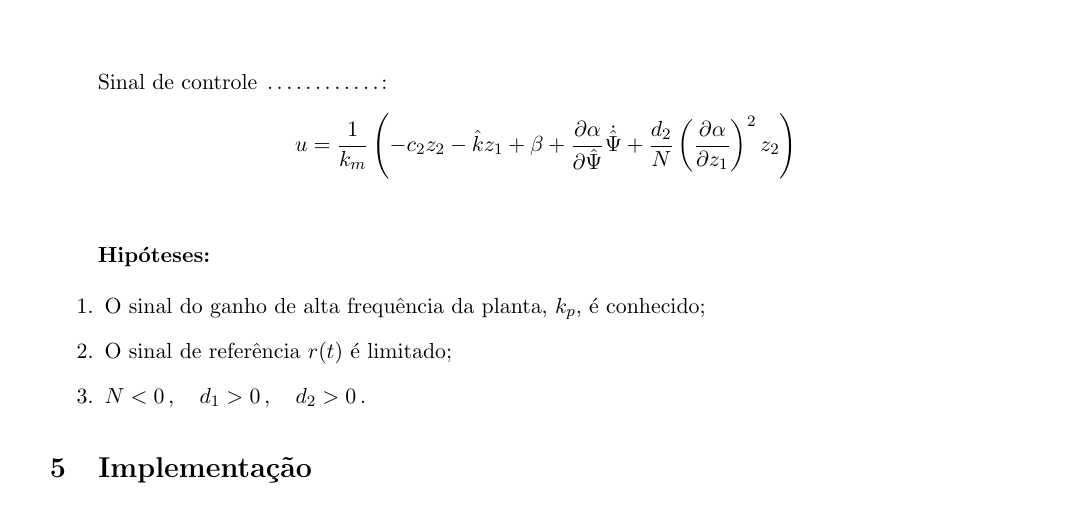
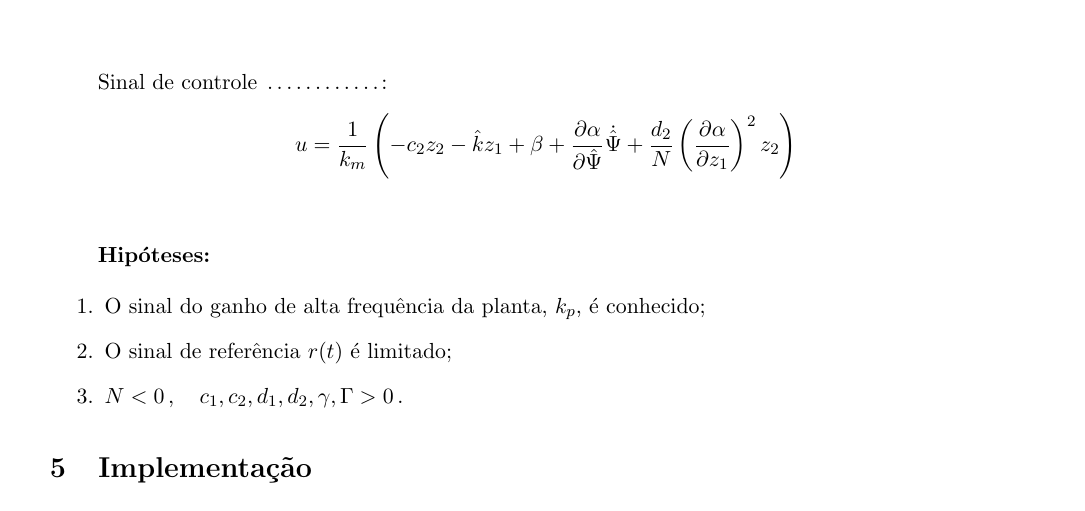
Before and after one commit to renan028/COE835_trabalho09, a LaTeX document (relatorio/relatorio.tex, which reads relatorio/resumo.tex): part of page 7 of 7, cut so that both start at the same text. Compiled offline with pdfLaTeX; the source files are stored in an older character set and shown here as Unicode.

```diff
--- a/relatorio/resumo.tex
+++ b/relatorio/resumo.tex
@@ -72,5 +72,5 @@
 \begin{enumerate}
  \item O sinal do ganho de alta frequência da planta, $k_p$, é conhecido;
  \item O sinal de referência $r(t)$ é limitado;
- \item $N<0 \,, \quad d_1 > 0 \,, \quad d_2 > 0$\,.
+ \item $N<0 \,, \quad c_1, c_2, d_1, d_2, \gamma, \Gamma > 0$\,.
 \end{enumerate}
```
Also changed, not shown: 4 other files.
